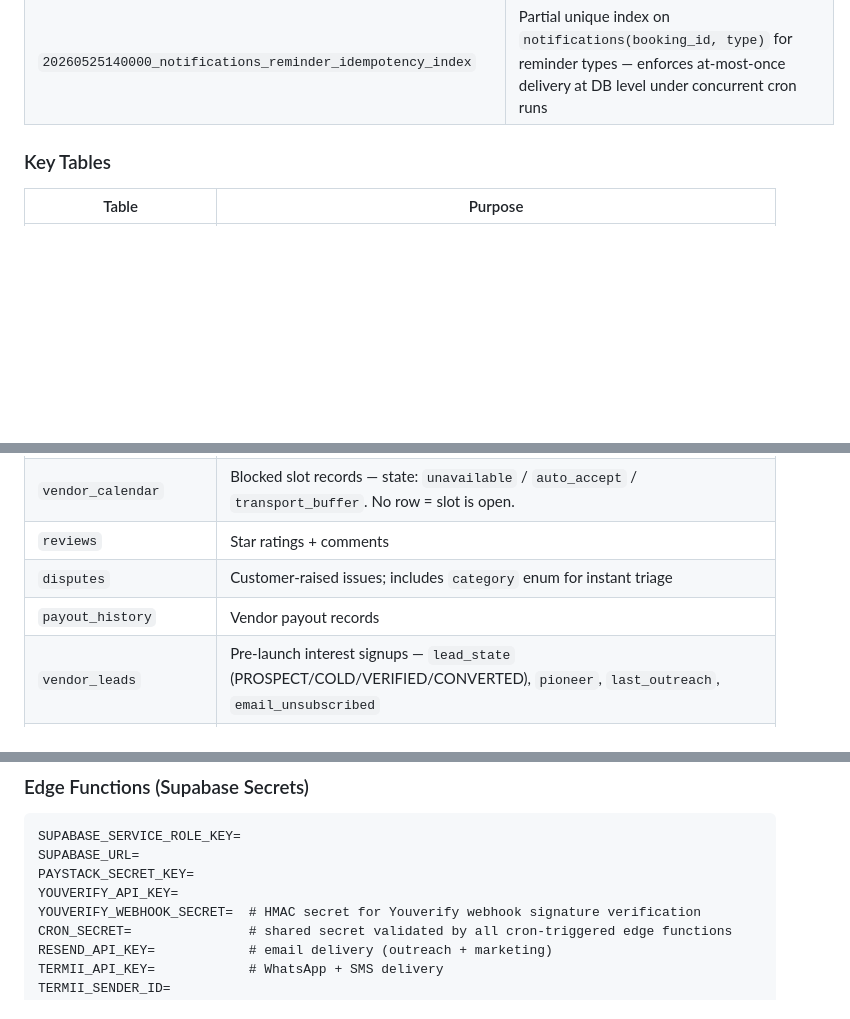
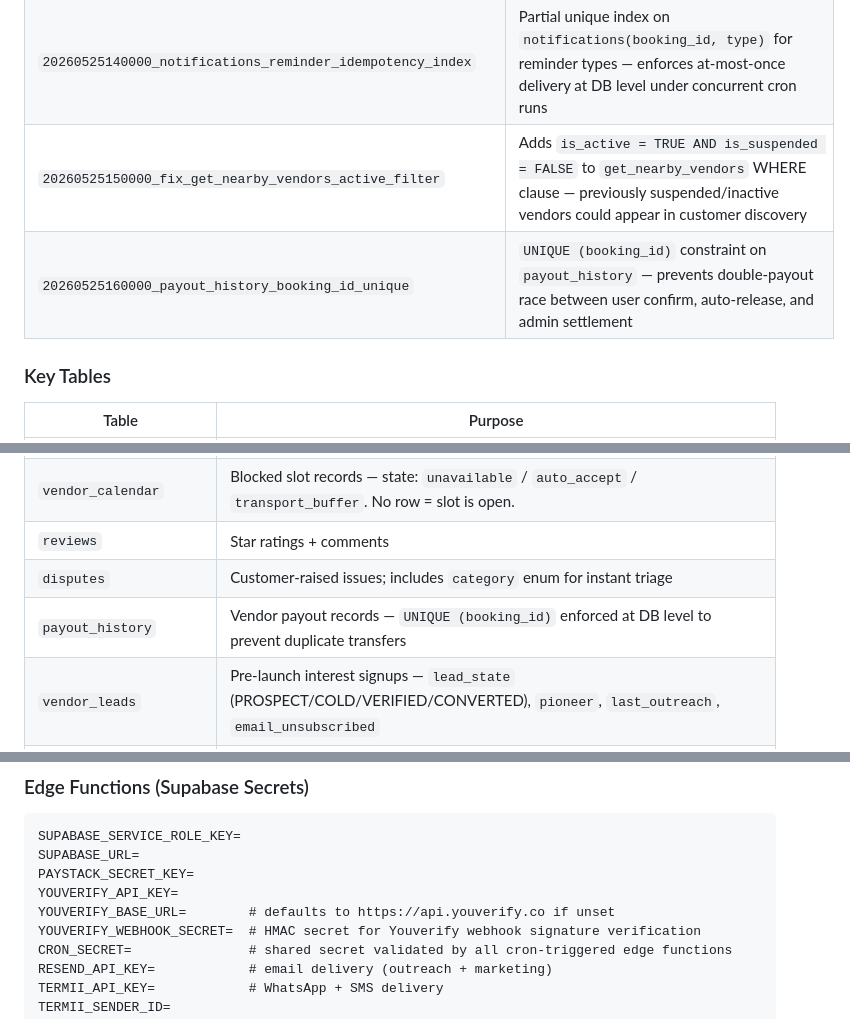
Before and after one commit to kant1000/vars, a Markdown page: README.md, 3 parts joined by grey strips. Drawn GitHub-style; blank space fills up the shorter version.

Commit message:
docs: update README for audit fixes (migrations 025-026, YOUVERIFY_BASE_URL, payout uniqueness)
Co-Authored-By: Claude Sonnet 4.6 <noreply@anthropic.com>

```diff
--- a/README.md
+++ b/README.md
@@ -168,6 +168,8 @@ Twenty migration files build up the schema incrementally:
 | `20260525120000_vendor_lead_tick_august_copy_email_channel` | Adds email channel records to all three tick stages (introduction → `welcome_email`, reengagement → `reengagement_email`, go_live → `go_live` email); refreshes WhatsApp copy |
 | `20260525130000_vendor_leads_email_unsubscribed` | Adds `email_unsubscribed BOOLEAN NOT NULL DEFAULT false` to `vendor_leads`; checked before every outreach and marketing email send |
 | `20260525140000_notifications_reminder_idempotency_index` | Partial unique index on `notifications(booking_id, type)` for reminder types — enforces at-most-once delivery at DB level under concurrent cron runs |
+| `20260525150000_fix_get_nearby_vendors_active_filter` | Adds `is_active = TRUE AND is_suspended = FALSE` to `get_nearby_vendors` WHERE clause — previously suspended/inactive vendors could appear in customer discovery |
+| `20260525160000_payout_history_booking_id_unique` | `UNIQUE (booking_id)` constraint on `payout_history` — prevents double-payout race between user confirm, auto-release, and admin settlement |
 
 ### Key Tables
 
@@ -181,7 +183,7 @@ Twenty migration files build up the schema incrementally:
 | `vendor_calendar` | Blocked slot records — state: `unavailable` / `auto_accept` / `transport_buffer`. No row = slot is open. |
 | `reviews` | Star ratings + comments |
 | `disputes` | Customer-raised issues; includes `category` enum for instant triage |
-| `payout_history` | Vendor payout records |
+| `payout_history` | Vendor payout records — `UNIQUE (booking_id)` enforced at DB level to prevent duplicate transfers |
 | `vendor_leads` | Pre-launch interest signups — `lead_state` (PROSPECT/COLD/VERIFIED/CONVERTED), `pioneer`, `last_outreach`, `email_unsubscribed` |
 | `vendor_lead_outreach` | Outreach message queue — one record per message attempt; `channel` (whatsapp/sms/email), `status` (draft/approved/sent/failed/blocked), `message_type`, `message_body` |
 
@@ -769,6 +771,7 @@ SUPABASE_SERVICE_ROLE_KEY=
 SUPABASE_URL=
 PAYSTACK_SECRET_KEY=
 YOUVERIFY_API_KEY=
+YOUVERIFY_BASE_URL=        # defaults to https://api.youverify.co if unset
 YOUVERIFY_WEBHOOK_SECRET=  # HMAC secret for Youverify webhook signature verification
 CRON_SECRET=               # shared secret validated by all cron-triggered edge functions
 RESEND_API_KEY=            # email delivery (outreach + marketing)
```
